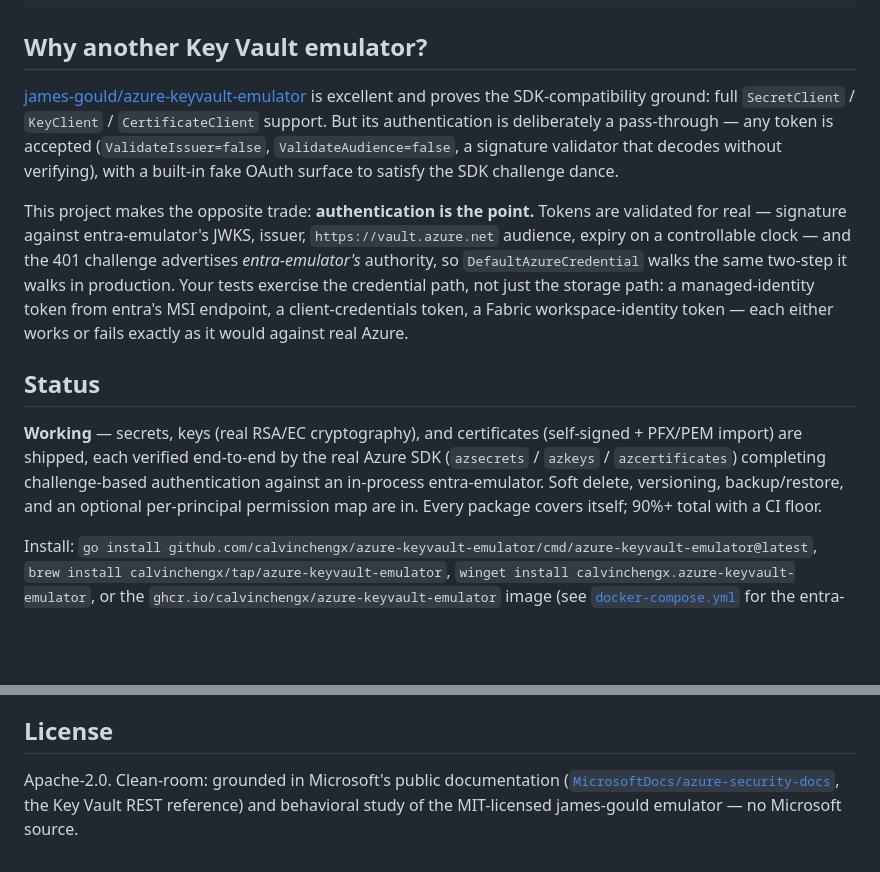
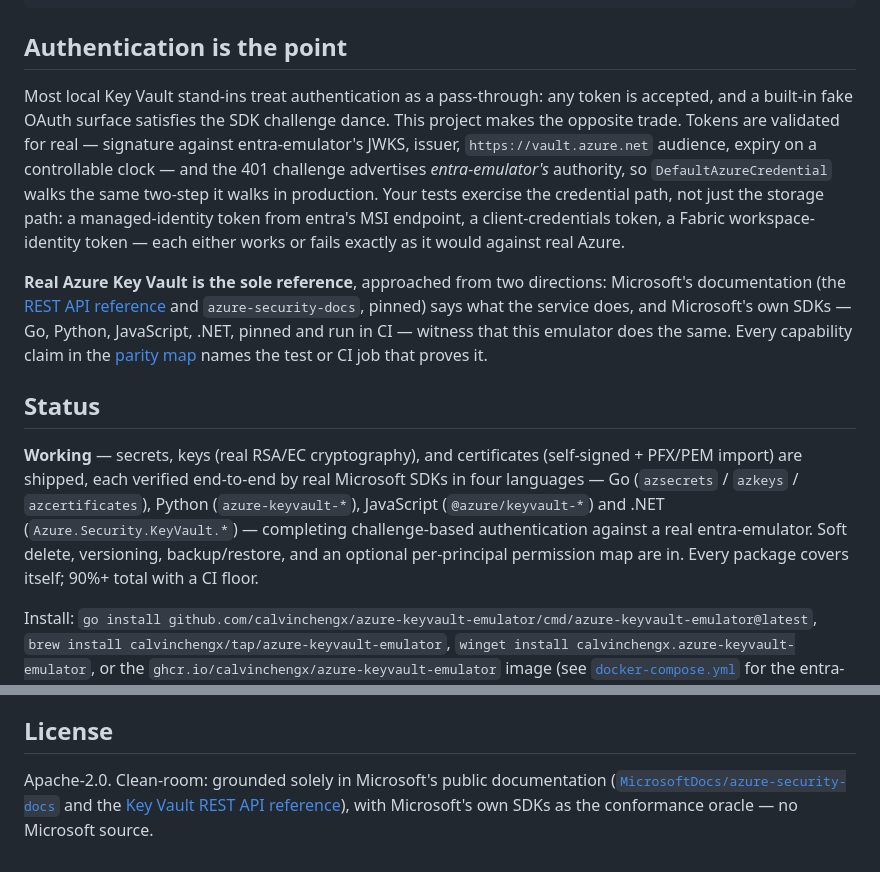
Before and after one commit to calvinchengx/azure-keyvault-emulator, a Markdown page: README.md, 2 parts joined by grey strips. Rendered like a GitHub page; blank space fills up the shorter version.

````diff
--- a/README.md
+++ b/README.md
@@ -33,18 +33,12 @@ production**.
  azure-keyvault-emulator ── validates sig/iss/aud against entra's JWKS → 200
 ```
 
-## Why another Key Vault emulator?
+## Authentication is the point
 
-[james-gould/azure-keyvault-emulator](https://github.com/james-gould/azure-keyvault-emulator)
-is excellent and proves the SDK-compatibility ground: full `SecretClient` /
-`KeyClient` / `CertificateClient` support. But its authentication is
-deliberately a pass-through — any token is accepted (`ValidateIssuer=false`,
-`ValidateAudience=false`, a signature validator that decodes without
-verifying), with a built-in fake OAuth surface to satisfy the SDK challenge
-dance.
-
-This project makes the opposite trade: **authentication is the point.** Tokens
-are validated for real — signature against entra-emulator's JWKS, issuer,
+Most local Key Vault stand-ins treat authentication as a pass-through: any
+token is accepted, and a built-in fake OAuth surface satisfies the SDK
+challenge dance. This project makes the opposite trade. Tokens are validated
+for real — signature against entra-emulator's JWKS, issuer,
 `https://vault.azure.net` audience, expiry on a controllable clock — and the
 401 challenge advertises *entra-emulator's* authority, so
 `DefaultAzureCredential` walks the same two-step it walks in production. Your
@@ -53,14 +47,24 @@ managed-identity token from entra's MSI endpoint, a client-credentials token, a
 Fabric workspace-identity token — each either works or fails exactly as it
 would against real Azure.
 
+**Real Azure Key Vault is the sole reference**, approached from two
+directions: Microsoft's documentation (the
+[REST API reference](https://learn.microsoft.com/en-us/rest/api/keyvault/) and
+`azure-security-docs`, pinned) says what the service does, and Microsoft's own
+SDKs — Go, Python, JavaScript, .NET, pinned and run in CI — witness that this
+emulator does the same. Every capability claim in the
+[parity map](docs/parity.md) names the test or CI job that proves it.
+
 ## Status
 
 **Working** — secrets, keys (real RSA/EC cryptography), and certificates
-(self-signed + PFX/PEM import) are shipped, each verified end-to-end by the
-real Azure SDK (`azsecrets` / `azkeys` / `azcertificates`) completing
-challenge-based authentication against an in-process entra-emulator. Soft
-delete, versioning, backup/restore, and an optional per-principal permission
-map are in. Every package covers itself; 90%+ total with a CI floor.
+(self-signed + PFX/PEM import) are shipped, each verified end-to-end by real
+Microsoft SDKs in four languages — Go (`azsecrets` / `azkeys` /
+`azcertificates`), Python (`azure-keyvault-*`), JavaScript
+(`@azure/keyvault-*`) and .NET (`Azure.Security.KeyVault.*`) — completing
+challenge-based authentication against a real entra-emulator. Soft delete,
+versioning, backup/restore, and an optional per-principal permission map are
+in. Every package covers itself; 90%+ total with a CI floor.
 
 Install: `go install github.com/calvinchengx/azure-keyvault-emulator/cmd/azure-keyvault-emulator@latest`,
 `brew install calvinchengx/tap/azure-keyvault-emulator`,
@@ -120,7 +124,7 @@ the [Quickstart](docs/01-quickstart.md), then
 
 ## License
 
-Apache-2.0. Clean-room: grounded in Microsoft's public documentation
-([`MicrosoftDocs/azure-security-docs`](https://github.com/MicrosoftDocs/azure-security-docs),
-the Key Vault REST reference) and behavioral study of the MIT-licensed
-james-gould emulator — no Microsoft source.
+Apache-2.0. Clean-room: grounded solely in Microsoft's public documentation
+([`MicrosoftDocs/azure-security-docs`](https://github.com/MicrosoftDocs/azure-security-docs)
+and the [Key Vault REST API reference](https://learn.microsoft.com/en-us/rest/api/keyvault/)),
+with Microsoft's own SDKs as the conformance oracle — no Microsoft source.
````
Also changed, not shown: docs/03-architecture.md (+19 -11 lines), docs/12-roadmap.md (+5 -4 lines).
